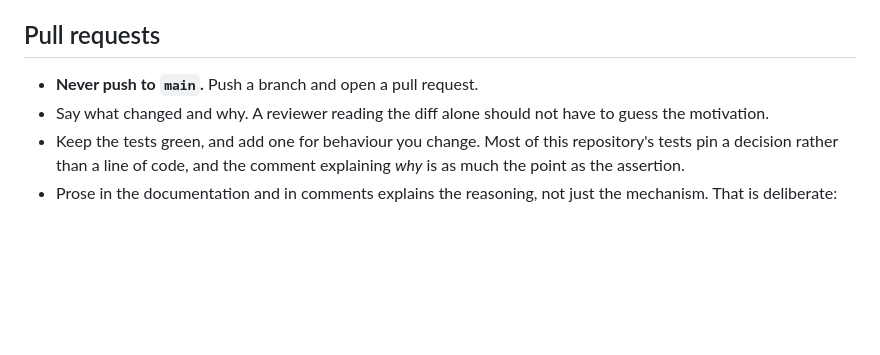
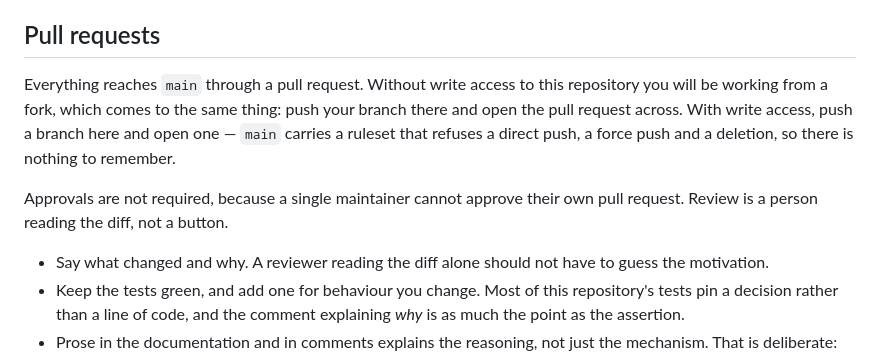
Before and after one commit to jleavers/issuebot, a Markdown page: CONTRIBUTING.md, the part around the change. Rendered like a GitHub page; blank space fills up the shorter version.

Commit message:
docs: say how a contributor without write access reaches main
"Never push to `main`" was the one line in CONTRIBUTING.md that assumed the
reader already had write access. A public contributor cannot push to this
repository at all -- any branch, not just main -- so the instruction reads as a
rule they might break, when in fact the route for them is a fork and a pull
request across, and always was.

Says both routes, and that they come to the same thing. Also records what is now
enforced rather than asked for: main carries a ruleset refusing a direct push, a
force push and a deletion, so the rule is the server's rather than a convention
to remember.

And why approvals are not required: a single maintainer cannot approve their own
pull request, so requiring one would deadlock every pull request in the
repository, this one included. Worth stating, because the absence otherwise
looks like an oversight.

AGENTS.md keeps its own binding version of the rule and is untouched: the
CODEOWNERS entry asks for a change there to be reviewed as a change to the
agent's privileges, which is not what this is.

Co-Authored-By: Claude Opus 5 (1M context) <noreply@anthropic.com>
Claude-Session: https://claude.ai/code/session_01FbcXNjKgY5981YXWaLW6ci

```diff
--- a/CONTRIBUTING.md
+++ b/CONTRIBUTING.md
@@ -33,7 +33,15 @@ for an agent working in this repository and is the closest thing to an architect
 
 ## Pull requests
 
-- **Never push to `main`.** Push a branch and open a pull request.
+Everything reaches `main` through a pull request. Without write access to this repository you
+will be working from a fork, which comes to the same thing: push your branch there and open the
+pull request across. With write access, push a branch here and open one — `main` carries a
+ruleset that refuses a direct push, a force push and a deletion, so there is nothing to
+remember.
+
+Approvals are not required, because a single maintainer cannot approve their own pull request.
+Review is a person reading the diff, not a button.
+
 - Say what changed and why. A reviewer reading the diff alone should not have to guess the
   motivation.
 - Keep the tests green, and add one for behaviour you change. Most of this repository's tests
```
